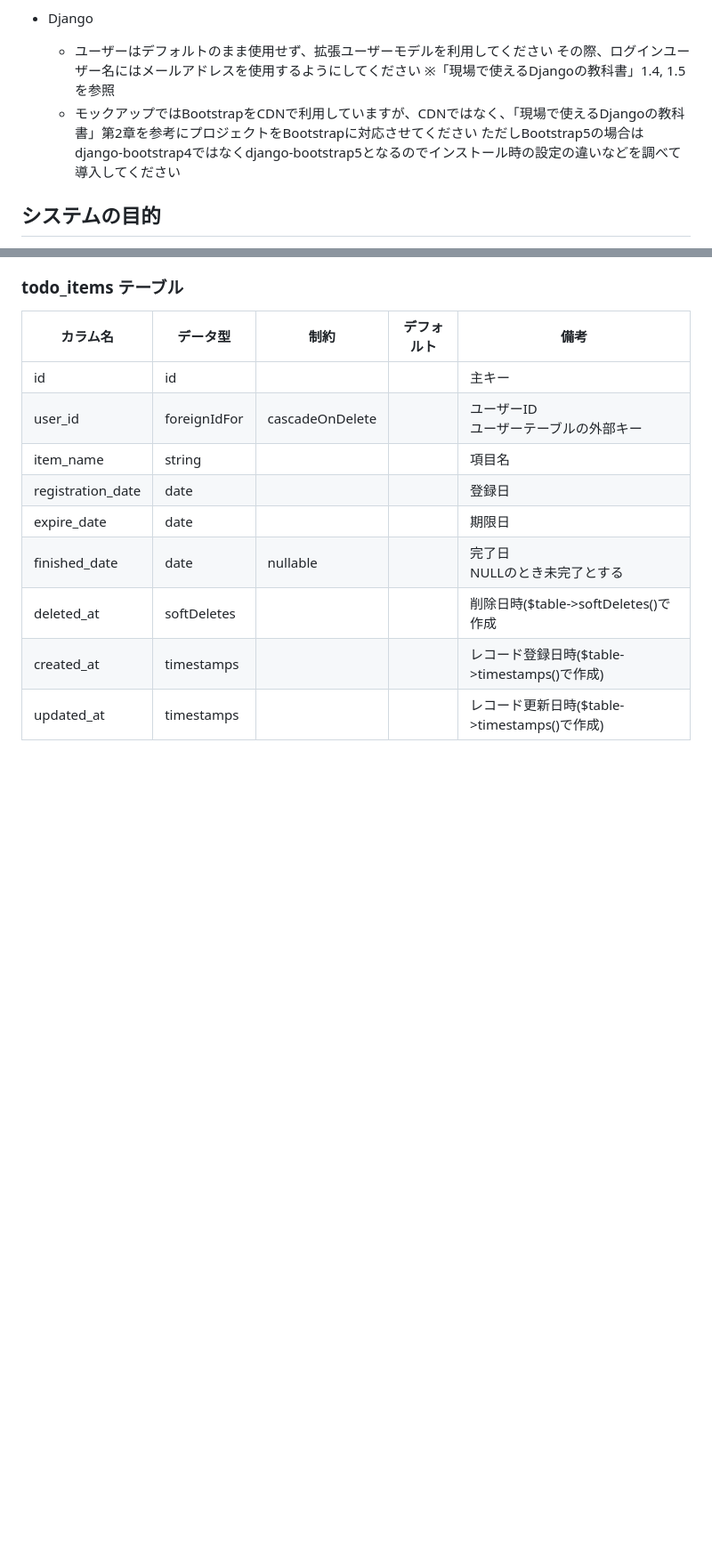
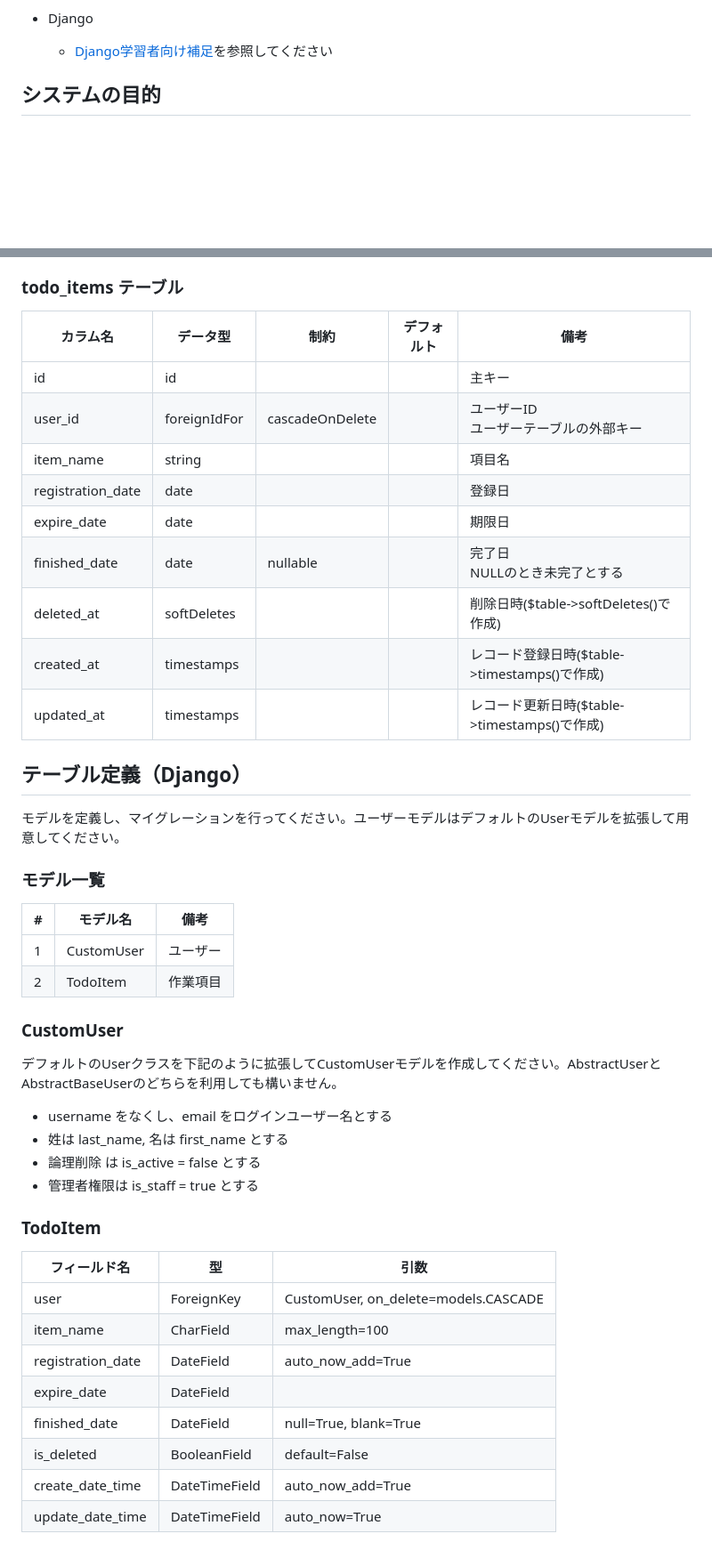
Before and after one commit to shibamirai/shared_todo_lists, a Markdown page: README.md, 2 parts joined by grey strips. Shown at 89% size. GitHub-like rendering; blank space fills up the shorter version.

Commit message:
Django向け補足を追加

```diff
--- a/README.md
+++ b/README.md
@@ -60,11 +60,7 @@ HTMLの[モックアップ](https://github.com/shibamirai/shared_todo_lists/tree
     [このサイト](https://daisyui.com/docs/install/laravel/)に従ってプロジェクトにdaisyUIをインストールして使用してください
 
 - Django
-    - ユーザーはデフォルトのまま使用せず、拡張ユーザーモデルを利用してください
-      その際、ログインユーザー名にはメールアドレスを使用するようにしてください
-    ※「現場で使えるDjangoの教科書」1.4, 1.5を参照
-    - モックアップではBootstrapをCDNで利用していますが、CDNではなく、「現場で使えるDjangoの教科書」第2章を参考にプロジェクトをBootstrapに対応させてください
-    ただしBootstrap5の場合はdjango-bootstrap4ではなくdjango-bootstrap5となるのでインストール時の設定の違いなどを調べて導入してください
+    - [Django学習者向け補足](https://github.com/shibamirai/shared_todo_lists/tree/main/Django学習者向け補足.md)を参照してください
 
 ## システムの目的
 
@@ -338,6 +334,39 @@ stateDiagram-v2
 |registration_date|date| | |登録日|
 |expire_date|date| | |期限日|
 |finished_date|date|nullable| |完了日<br>NULLのとき未完了とする|
-|deleted_at|softDeletes| | |削除日時($table->softDeletes()で作成|
+|deleted_at|softDeletes| | |削除日時($table->softDeletes()で作成)|
 |created_at|timestamps| | |レコード登録日時($table->timestamps()で作成)|
 |updated_at|timestamps| | |レコード更新日時($table->timestamps()で作成)|
+
+## テーブル定義（Django）
+
+モデルを定義し、マイグレーションを行ってください。ユーザーモデルはデフォルトのUserモデルを拡張して用意してください。
+
+### モデル一覧
+
+|#|モデル名|備考|
+|---|---|---|
+|1|CustomUser|ユーザー|
+|2|TodoItem|作業項目|
+
+### CustomUser
+
+デフォルトのUserクラスを下記のように拡張してCustomUserモデルを作成してください。AbstractUserとAbstractBaseUserのどちらを利用しても構いません。
+
+- username をなくし、email をログインユーザー名とする
+- 姓は last_name, 名は first_name とする
+- 論理削除 は is_active = false とする
+- 管理者権限は is_staff = true とする
+
+### TodoItem
+
+|フィールド名|型|引数|
+|---|---|---|
+|user|ForeignKey|CustomUser, on_delete=models.CASCADE|
+|item_name|CharField|max_length=100|
+|registration_date|DateField|auto_now_add=True
+|expire_date|DateField||
+|finished_date|DateField|null=True, blank=True|
+|is_deleted|BooleanField|default=False|
+|create_date_time|DateTimeField|auto_now_add=True|
+|update_date_time|DateTimeField|auto_now=True|
```
Also changed, not shown: Django学習者向け補足.md (added, +71 -0 lines).
